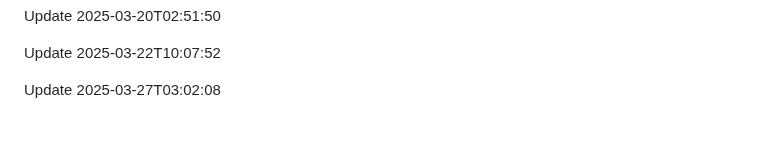
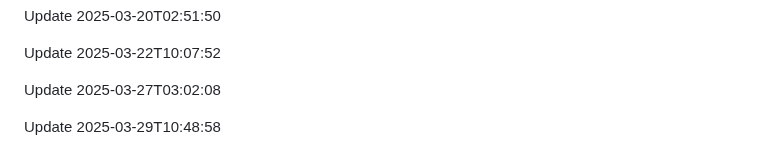
Before and after one commit to htiketun/python-messaging-suite, a Markdown page: README.md, the part around the change. GitHub-like rendering; blank space fills up the shorter version.

```diff
--- a/README.md
+++ b/README.md
@@ -627,3 +627,5 @@ Update 2025-03-20T02:51:50
 Update 2025-03-22T10:07:52
 
 Update 2025-03-27T03:02:08
+
+Update 2025-03-29T10:48:58
```
